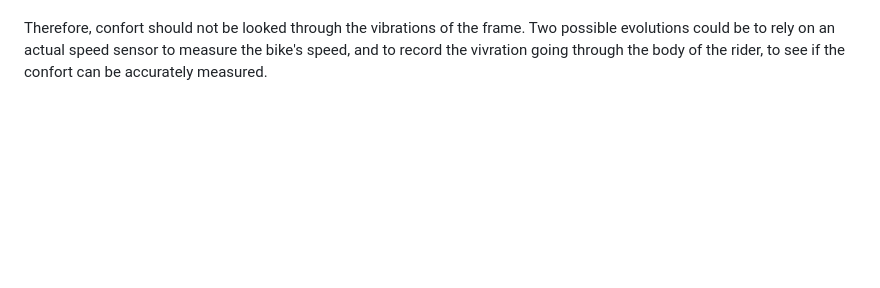
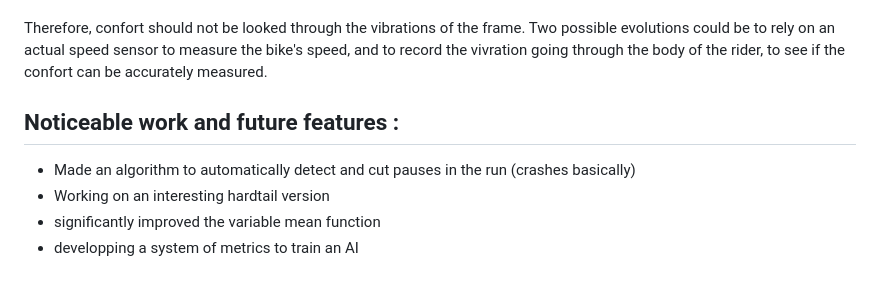
Before and after one commit to Nathancrz/MTB-telemetry, a Markdown page: README.md, the part around one of its changes. Rendered like a GitHub page; blank space fills up the shorter version.

```diff
--- a/README.md
+++ b/README.md
@@ -70,3 +71,10 @@ So with this idea in mind, we could compare the frame's acceleration to the GPS
 Finally, we can do a Fast Fourrier Transform (FFT) to show some in-depth evolution but, apart from a small change close to 15Hz, the smoothest the ride is, the higher the norm of each frequency of the FFT gets.
 
 Therefore, confort should not be looked through the vibrations of the frame. Two possible evolutions could be to rely on an actual speed sensor to measure the bike's speed, and to record the vivration going through the body of the rider, to see if the confort can be accurately measured.
+
+## Noticeable work and future features :
+
+- Made an algorithm to automatically detect and cut pauses in the run (crashes basically)
+- Working on an interesting hardtail version
+- significantly improved the variable mean function
+- developping a system of metrics to train an AI
```
Also changed, not shown: other parts of README.md (+1 -0 lines).
